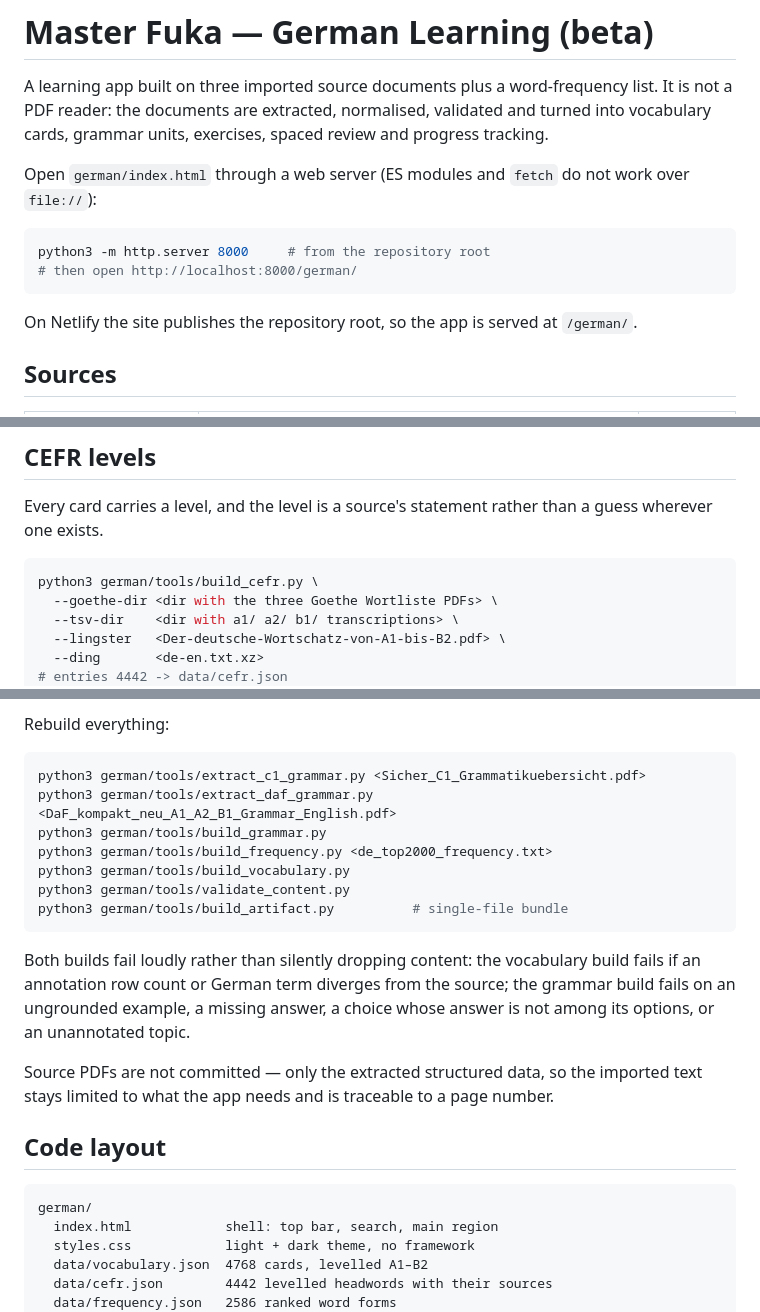
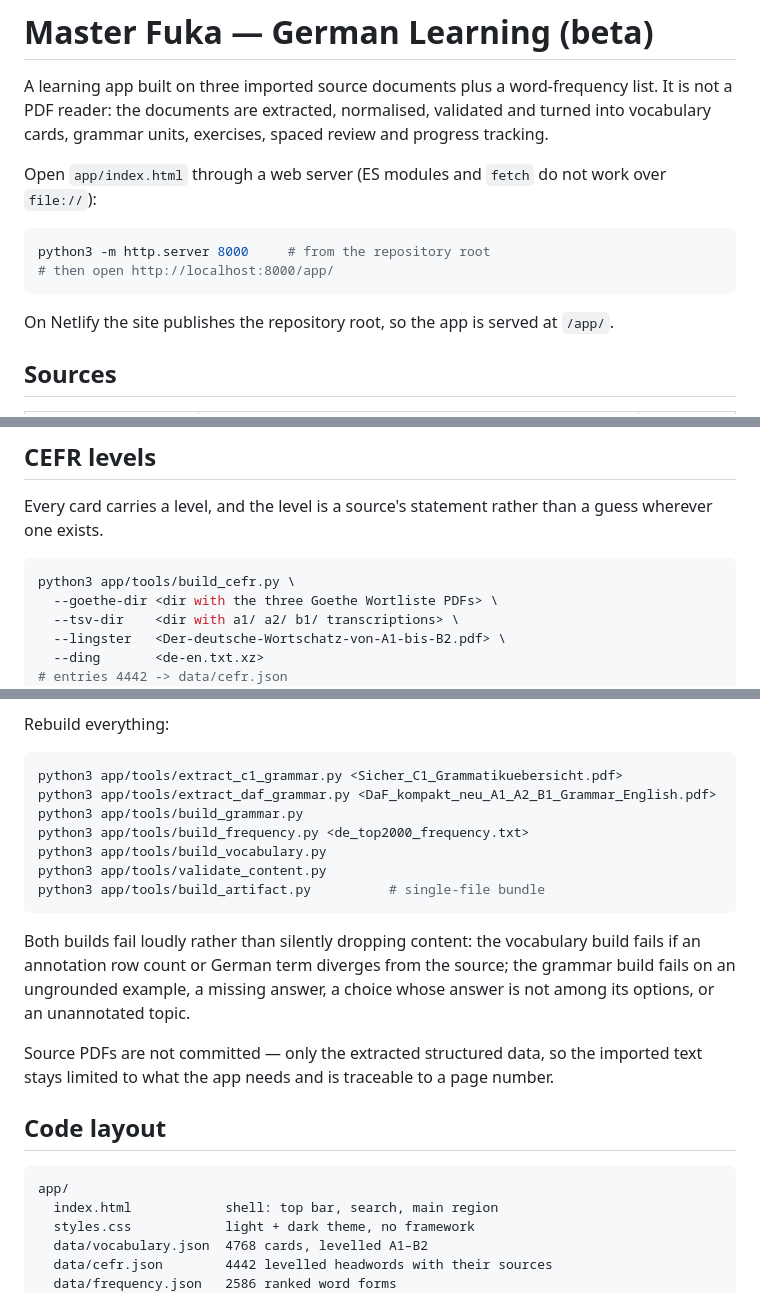
Before and after one commit to eduardjarnot1-lgtm/nemcina, a Markdown page: app/README.md, 3 parts joined by grey strips. Drawn GitHub-style.

Commit message:
README aplikace: opravit zastaralé cesty german/ na app/
Po importu do app/ zůstalo v app/README.md 14 odkazů na původní
umístění german/. Návod ke spuštění i všechny příkazy byly kvůli tomu
nefunkční.

Opraveno
- cesta k index.html a URL pro lokální server
- cesta pro nasazení
- 11 příkazů python3 german/tools/... → python3 app/tools/...
- kořen stromu v sekci Code layout

Ověřeno spuštěním příkazů přesně tak, jak je README uvádí, z kořene
repozitáře
- python3 app/tools/validate_content.py → 98 776 kontrol, 0 chyb, 1 varování
- python3 app/tools/build_grammar.py    → 121 témat, 615 příkladů, 615 cvičení
- python3 app/tools/build_vocabulary.py → 4 768 karet
- python3 app/tools/build_artifact.py   → jednosouborový build 5,87 MB
- http://localhost:8000/app/ → HTTP 200, aplikace se načte bez chyb
  v konzoli; původní /german/ vrací 404

Beze změny obsahu, jen cesty.

````diff
--- a/app/README.md
+++ b/app/README.md
@@ -5,16 +5,16 @@ list. It is not a PDF reader:
 the documents are extracted, normalised, validated and turned into vocabulary
 cards, grammar units, exercises, spaced review and progress tracking.
 
-Open `german/index.html` through a web server (ES modules and `fetch` do not
+Open `app/index.html` through a web server (ES modules and `fetch` do not
 work over `file://`):
 
 ```bash
 python3 -m http.server 8000     # from the repository root
-# then open http://localhost:8000/german/
+# then open http://localhost:8000/app/
 ```
 
 On Netlify the site publishes the repository root, so the app is served at
-`/german/`.
+`/app/`.
 
 ## Sources
 
@@ -55,7 +55,7 @@ Every card carries a level, and the level is a source's statement rather than a
 guess wherever one exists.
 
 ```bash
-python3 german/tools/build_cefr.py \
+python3 app/tools/build_cefr.py \
   --goethe-dir <dir with the three Goethe Wortliste PDFs> \
   --tsv-dir    <dir with a1/ a2/ b1/ transcriptions> \
   --lingster   <Der-deutsche-Wortschatz-von-A1-bis-B2.pdf> \
@@ -303,13 +303,13 @@ entry, not touching the app.
 Rebuild everything:
 
 ```bash
-python3 german/tools/extract_c1_grammar.py <Sicher_C1_Grammatikuebersicht.pdf>
-python3 german/tools/extract_daf_grammar.py <DaF_kompakt_neu_A1_A2_B1_Grammar_English.pdf>
-python3 german/tools/build_grammar.py
-python3 german/tools/build_frequency.py <de_top2000_frequency.txt>
-python3 german/tools/build_vocabulary.py
-python3 german/tools/validate_content.py
-python3 german/tools/build_artifact.py          # single-file bundle
+python3 app/tools/extract_c1_grammar.py <Sicher_C1_Grammatikuebersicht.pdf>
+python3 app/tools/extract_daf_grammar.py <DaF_kompakt_neu_A1_A2_B1_Grammar_English.pdf>
+python3 app/tools/build_grammar.py
+python3 app/tools/build_frequency.py <de_top2000_frequency.txt>
+python3 app/tools/build_vocabulary.py
+python3 app/tools/validate_content.py
+python3 app/tools/build_artifact.py          # single-file bundle
 ```
 
 Both builds fail loudly rather than silently dropping content: the vocabulary
@@ -324,7 +324,7 @@ number.
 ## Code layout
 
 ```
-german/
+app/
   index.html            shell: top bar, search, main region
   styles.css            light + dark theme, no framework
   data/vocabulary.json  4768 cards, levelled A1–B2
````
Also changed, not shown: other parts of app/README.md (+2 -2 lines).
